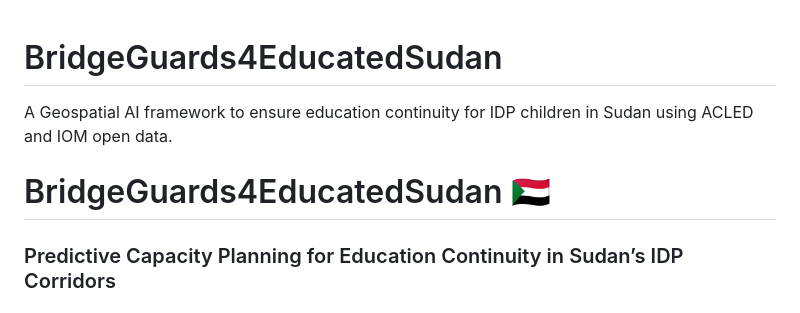
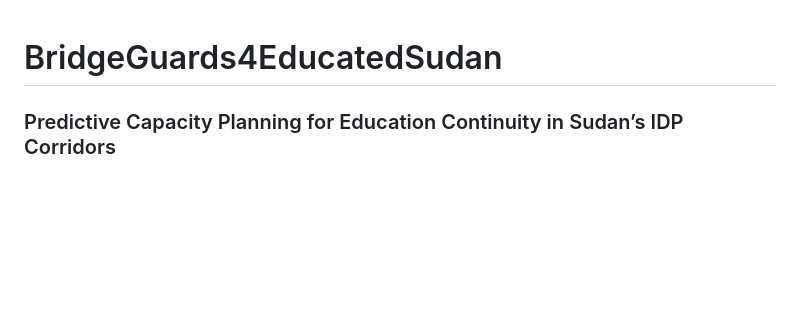
Before and after one commit to melisturker7/BridgeGuards4EducatedSudan, a Markdown page: README.md, the part around the change. GitHub-like rendering; blank space fills up the shorter version.

Commit message:
Update README to simplify project description
Removed introductory description from README.

```diff
--- a/README.md
+++ b/README.md
@@ -1,6 +1,4 @@
 # BridgeGuards4EducatedSudan
-A Geospatial AI framework to ensure education continuity for IDP children in Sudan using ACLED and IOM open data.
-# BridgeGuards4EducatedSudan 🇸🇩
 ### Predictive Capacity Planning for Education Continuity in Sudan’s IDP Corridors
 
 ## 🔗 Project Artifacts & Live Links
```
